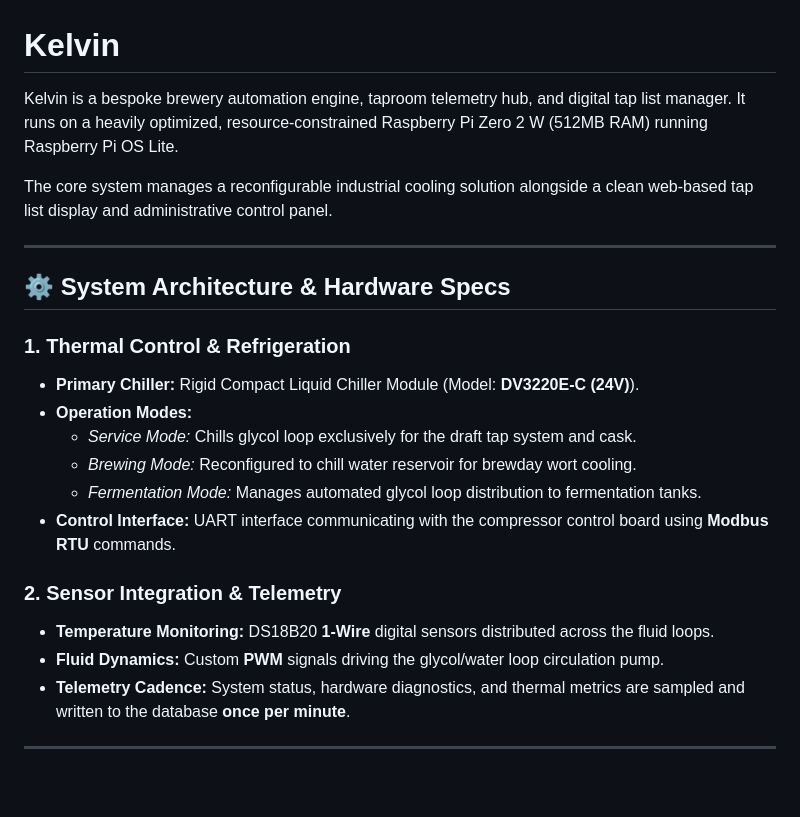
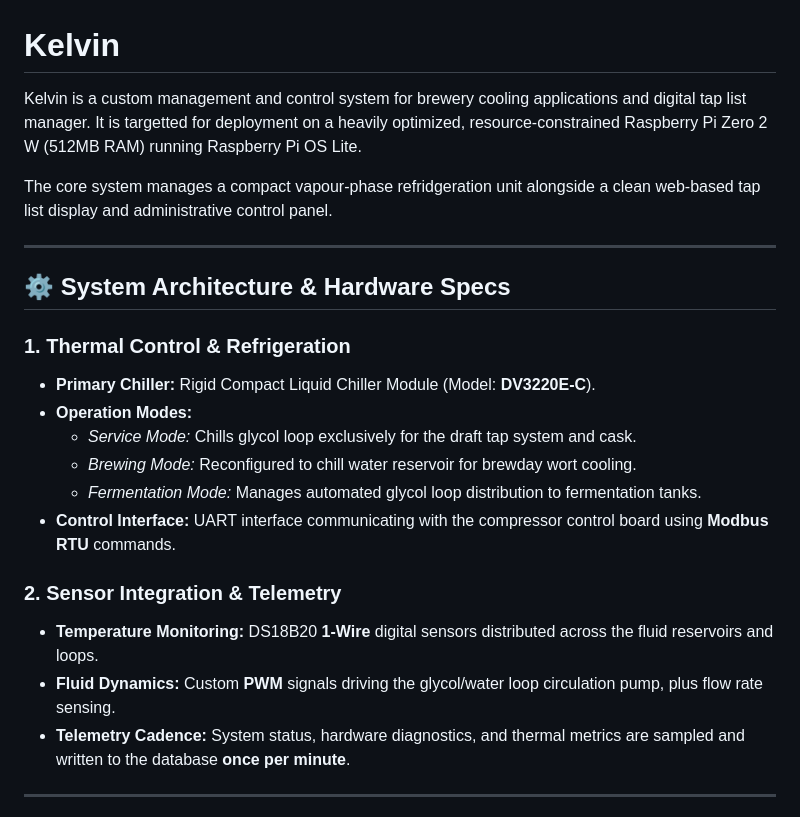
Before and after one commit to ajhewitt/kelvin, a Markdown page: README.md, the part around one of its changes. Drawn GitHub-style; blank space fills up the shorter version.

```diff
--- a/README.md
+++ b/README.md
@@ -1,15 +1,15 @@
 # Kelvin
 
-Kelvin is a bespoke brewery automation engine, taproom telemetry hub, and digital tap list manager. It runs on a heavily optimized, resource-constrained Raspberry Pi Zero 2 W (512MB RAM) running Raspberry Pi OS Lite.
+Kelvin is a custom management and control system for brewery cooling applications and digital tap list manager. It is targetted for deployment on a heavily optimized, resource-constrained Raspberry Pi Zero 2 W (512MB RAM) running Raspberry Pi OS Lite.
 
-The core system manages a reconfigurable industrial cooling solution alongside a clean web-based tap list display and administrative control panel.
+The core system manages a compact vapour-phase refridgeration unit alongside a clean web-based tap list display and administrative control panel.
 
 ---
 
 ## ⚙️ System Architecture & Hardware Specs
 
 ### 1. Thermal Control & Refrigeration
-* **Primary Chiller:** Rigid Compact Liquid Chiller Module (Model: **DV3220E-C (24V)**).
+* **Primary Chiller:** Rigid Compact Liquid Chiller Module (Model: **DV3220E-C**).
 * **Operation Modes:**
   * *Service Mode:* Chills glycol loop exclusively for the draft tap system and cask.
   * *Brewing Mode:* Reconfigured to chill water reservoir for brewday wort cooling.
@@ -17,8 +17,8 @@ The core system manages a reconfigurable industrial cooling solution alongside a
 * **Control Interface:** UART interface communicating with the compressor control board using **Modbus RTU** commands.
 
 ### 2. Sensor Integration & Telemetry
-* **Temperature Monitoring:** DS18B20 **1-Wire** digital sensors distributed across the fluid loops.
-* **Fluid Dynamics:** Custom **PWM** signals driving the glycol/water loop circulation pump.
+* **Temperature Monitoring:** DS18B20 **1-Wire** digital sensors distributed across the fluid reservoirs and loops.
+* **Fluid Dynamics:** Custom **PWM** signals driving the glycol/water loop circulation pump, plus flow rate sensing.
 * **Telemetry Cadence:** System status, hardware diagnostics, and thermal metrics are sampled and written to the database **once per minute**.
 
 ---
```
Also changed, not shown: other parts of README.md (+27 -0 lines).
